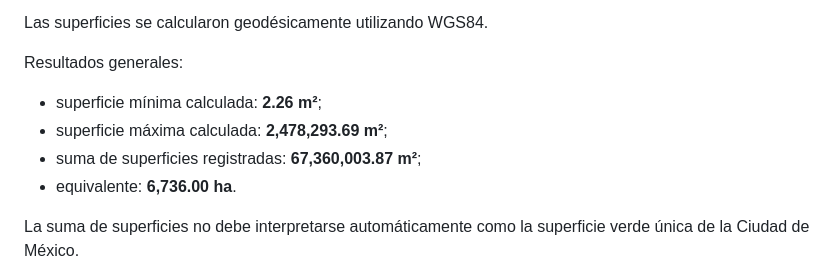
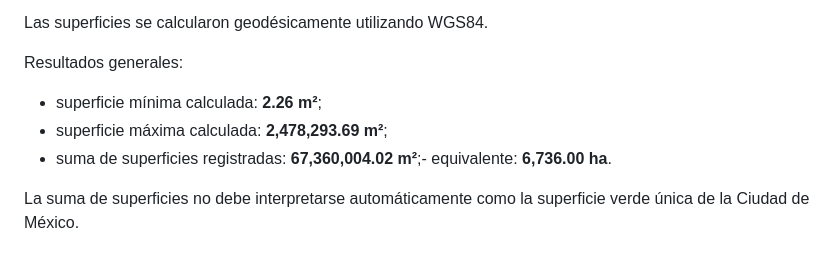
Before and after one commit to casiopeosis/chipos_dataton, a Markdown page: data/AREAS VERDES CDMX/README.md, the part around the change. Drawn GitHub-style.

Commit message:
fix: corrige superficie total en README de areas verdes

```diff
--- a/data/AREAS VERDES CDMX/README.md
+++ b/data/AREAS VERDES CDMX/README.md
@@ -156,8 +156,7 @@ Resultados generales:
 
 - superficie mínima calculada: **2.26 m²**;
 - superficie máxima calculada: **2,478,293.69 m²**;
-- suma de superficies registradas: **67,360,003.87 m²**;
-- equivalente: **6,736.00 ha**.
+- suma de superficies registradas: **67,360,004.02 m²**;- equivalente: **6,736.00 ha**.
 
 La suma de superficies no debe interpretarse automáticamente como la superficie verde única de la Ciudad de México.
 
```
